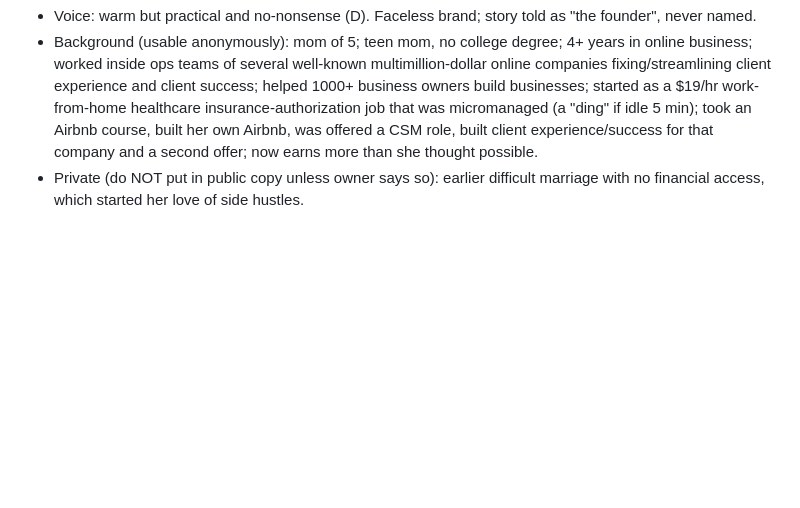
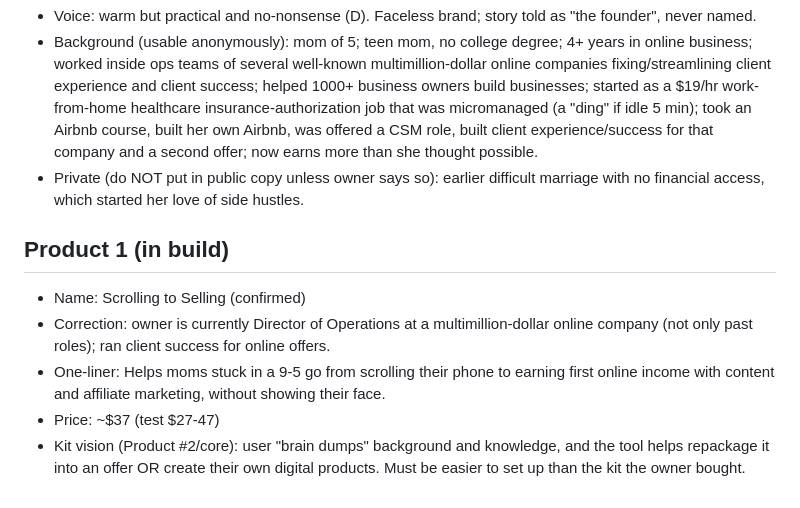
Before and after one commit to dortonalison16/aibusinessbuilder, a Markdown page: client-config.md, the part around the change. Rendered like a GitHub page; blank space fills up the shorter version.

Commit message:
Confirm product 1 name and kit vision
Co-Authored-By: Claude Sonnet 5.5 <noreply@anthropic.com>
Claude-Session: https://claude.ai/code/session_01JAvgaodFfzFRS7zNminX2M

```diff
--- a/client-config.md
+++ b/client-config.md
@@ -37,3 +37,10 @@ Mode: Automated (Claude Code)
 - Voice: warm but practical and no-nonsense (D). Faceless brand; story told as "the founder", never named.
 - Background (usable anonymously): mom of 5; teen mom, no college degree; 4+ years in online business; worked inside ops teams of several well-known multimillion-dollar online companies fixing/streamlining client experience and client success; helped 1000+ business owners build businesses; started as a $19/hr work-from-home healthcare insurance-authorization job that was micromanaged (a "ding" if idle 5 min); took an Airbnb course, built her own Airbnb, was offered a CSM role, built client experience/success for that company and a second offer; now earns more than she thought possible.
 - Private (do NOT put in public copy unless owner says so): earlier difficult marriage with no financial access, which started her love of side hustles.
+
+## Product 1 (in build)
+- Name: Scrolling to Selling (confirmed)
+- Correction: owner is currently Director of Operations at a multimillion-dollar online company (not only past roles); ran client success for online offers.
+- One-liner: Helps moms stuck in a 9-5 go from scrolling their phone to earning first online income with content and affiliate marketing, without showing their face.
+- Price: ~$37 (test $27-47)
+- Kit vision (Product #2/core): user "brain dumps" background and knowledge, and the tool helps repackage it into an offer OR create their own digital products. Must be easier to set up than the kit the owner bought.
```
